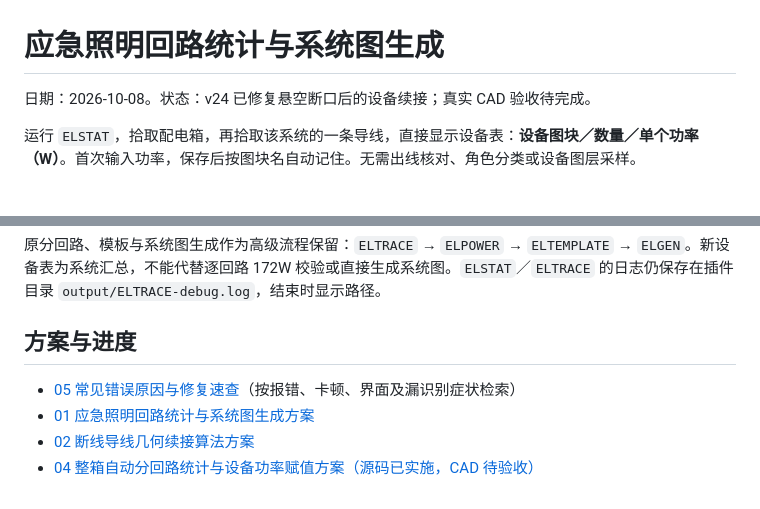
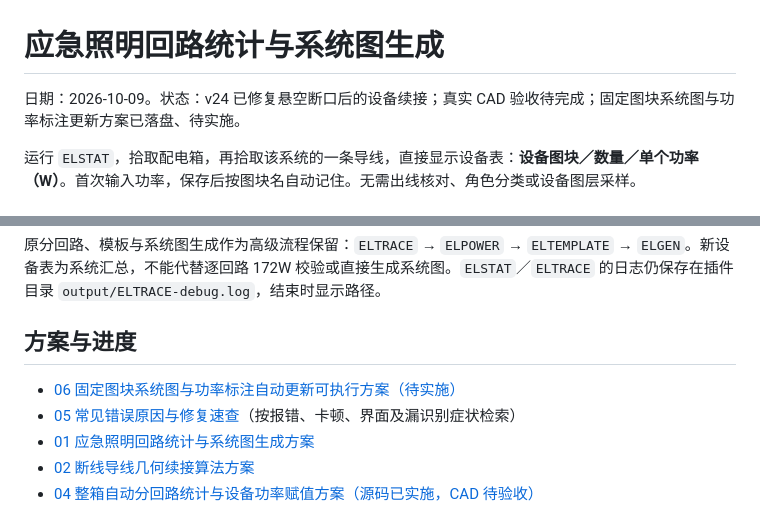
Before and after one commit to WuwuZhang0019/Emergency-Lighting, a Markdown page: README.md, 2 parts joined by grey strips. GitHub-like rendering.

```diff
--- a/README.md
+++ b/README.md
@@ -1,6 +1,6 @@
 # 应急照明回路统计与系统图生成
 
-日期：2026-10-08。状态：v24 已修复悬空断口后的设备续接；真实 CAD 验收待完成。
+日期：2026-10-09。状态：v24 已修复悬空断口后的设备续接；真实 CAD 验收待完成；固定图块系统图与功率标注更新方案已落盘、待实施。
 
 运行 `ELSTAT`，拾取配电箱，再拾取该系统的一条导线，直接显示设备表：**设备图块／数量／单个功率（W）**。首次输入功率，保存后按图块名自动记住。无需出线核对、角色分类或设备图层采样。
 
@@ -20,6 +20,7 @@ v24 改为逐端点判断断口是否悬空，导线另一端或中段接设备
 
 ## 方案与进度
 
+- [06 固定图块系统图与功率标注自动更新可执行方案（待实施）](docs/06_固定图块系统图与功率标注自动更新方案.md)
 - [05 常见错误原因与修复速查](docs/05_常见错误原因与修复速查.md)（按报错、卡顿、界面及漏识别症状检索）
 - [01 应急照明回路统计与系统图生成方案](docs/01_应急照明回路统计与系统图生成方案.md)
 - [02 断线导线几何续接算法方案](docs/02_断线导线几何续接算法方案.md)
```
Also changed, not shown: docs/06_固定图块系统图与功率标注自动更新方案.md (added, +188 -0 lines).
